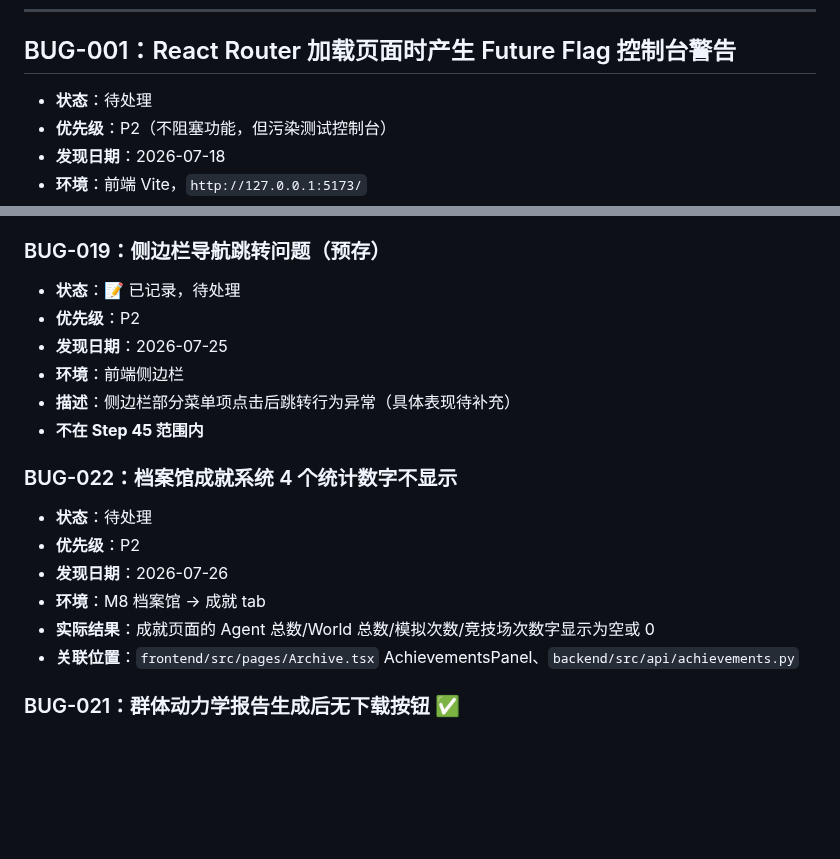
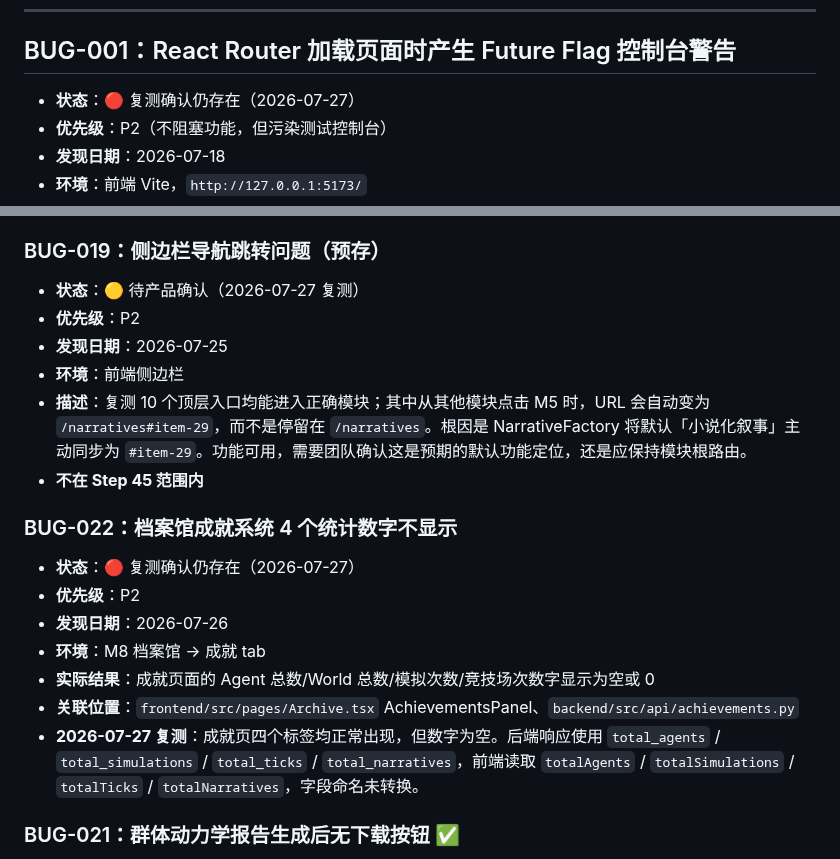
Before and after one commit to XiaoyinStingray/107AgentProject, a Markdown page: docs/bugs.md, 2 parts joined by grey strips. Rendered like a GitHub page; blank space fills up the shorter version.

```diff
--- a/docs/bugs.md
+++ b/docs/bugs.md
@@ -30,7 +30,7 @@
 
 ## BUG-001：React Router 加载页面时产生 Future Flag 控制台警告
 
-- **状态**：待处理
+- **状态**：🔴 复测确认仍存在（2026-07-27）
 - **优先级**：P2（不阻塞功能，但污染测试控制台）
 - **发现日期**：2026-07-18
 - **环境**：前端 Vite，`http://127.0.0.1:5173/`
@@ -275,21 +287,22 @@
 
 ### BUG-019：侧边栏导航跳转问题（预存）
 
-- **状态**：📝 已记录，待处理
+- **状态**：🟡 待产品确认（2026-07-27 复测）
 - **优先级**：P2
 - **发现日期**：2026-07-25
 - **环境**：前端侧边栏
-- **描述**：侧边栏部分菜单项点击后跳转行为异常（具体表现待补充）
+- **描述**：复测 10 个顶层入口均能进入正确模块；其中从其他模块点击 M5 时，URL 会自动变为 `/narratives#item-29`，而不是停留在 `/narratives`。根因是 NarrativeFactory 将默认「小说化叙事」主动同步为 `#item-29`。功能可用，需要团队确认这是预期的默认功能定位，还是应保持模块根路由。
 - **不在 Step 45 范围内**
 
 ### BUG-022：档案馆成就系统 4 个统计数字不显示
 
-- **状态**：待处理
+- **状态**：🔴 复测确认仍存在（2026-07-27）
 - **优先级**：P2
 - **发现日期**：2026-07-26
 - **环境**：M8 档案馆 → 成就 tab
 - **实际结果**：成就页面的 Agent 总数/World 总数/模拟次数/竞技场次数字显示为空或 0
 - **关联位置**：`frontend/src/pages/Archive.tsx` AchievementsPanel、`backend/src/api/achievements.py`
+- **2026-07-27 复测**：成就页四个标签均正常出现，但数字为空。后端响应使用 `total_agents` / `total_simulations` / `total_ticks` / `total_narratives`，前端读取 `totalAgents` / `totalSimulations` / `totalTicks` / `totalNarratives`，字段命名未转换。
 
 ### BUG-021：群体动力学报告生成后无下载按钮 ✅
 
```
Also changed, not shown: other parts of docs/bugs.md (+42 -30 lines).
